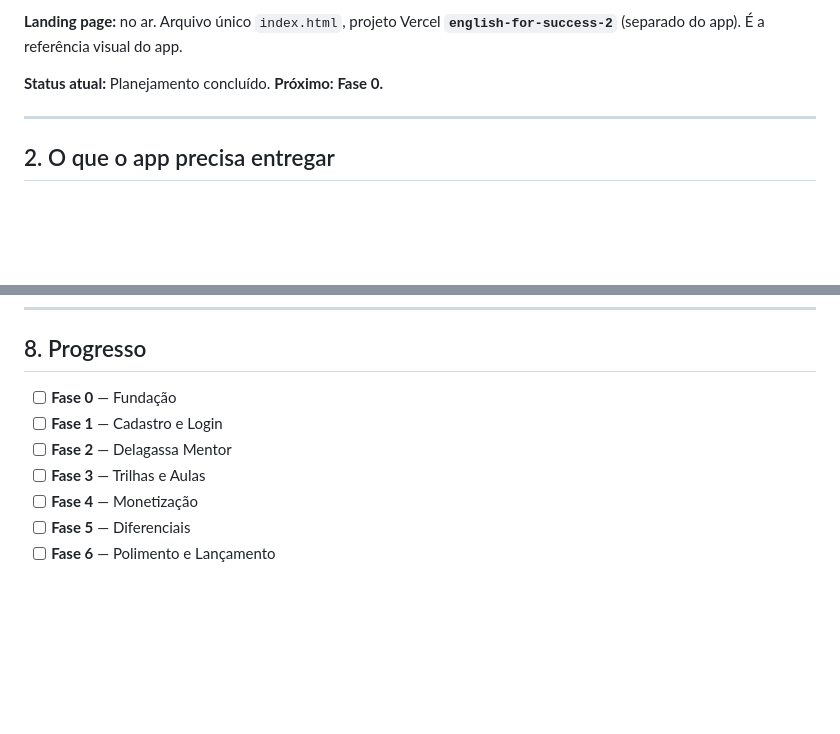
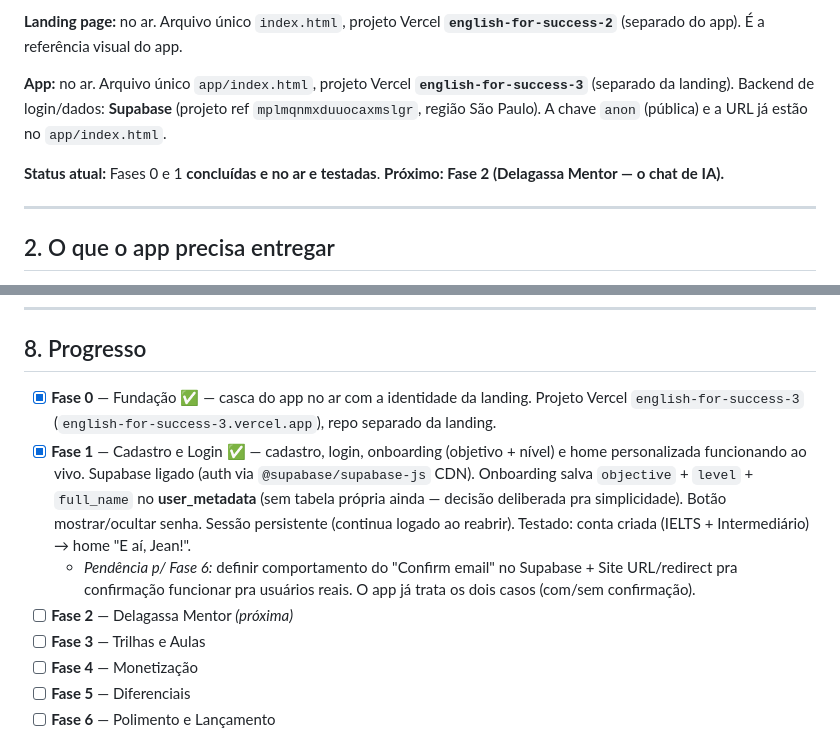
Before and after one commit to jean-ukdev/english-for-success-2-, a Markdown page: document.md, 2 parts joined by grey strips. Rendered like a GitHub page; blank space fills up the shorter version.

```diff
--- a/document.md
+++ b/document.md
@@ -29,7 +29,9 @@
 
 **Landing page:** no ar. Arquivo único `index.html`, projeto Vercel **`english-for-success-2`** (separado do app). É a referência visual do app.
 
-**Status atual:** Planejamento concluído. **Próximo: Fase 0.**
+**App:** no ar. Arquivo único `app/index.html`, projeto Vercel **`english-for-success-3`** (separado da landing). Backend de login/dados: **Supabase** (projeto ref `mplmqnmxduuocaxmslgr`, região São Paulo). A chave `anon` (pública) e a URL já estão no `app/index.html`.
+
+**Status atual:** Fases 0 e 1 **concluídas e no ar e testadas**. **Próximo: Fase 2 (Delagassa Mentor — o chat de IA).**
 
 ---
 
@@ -129,9 +131,10 @@ Princípio: **simples de editar pelo iPhone, segura e profissional.**
 ---
 
 ## 8. Progresso
-- [ ] **Fase 0** — Fundação
-- [ ] **Fase 1** — Cadastro e Login
-- [ ] **Fase 2** — Delagassa Mentor
+- [x] **Fase 0** — Fundação ✅ — casca do app no ar com a identidade da landing. Projeto Vercel `english-for-success-3` (`english-for-success-3.vercel.app`), repo separado da landing.
+- [x] **Fase 1** — Cadastro e Login ✅ — cadastro, login, onboarding (objetivo + nível) e home personalizada funcionando ao vivo. Supabase ligado (auth via `@supabase/supabase-js` CDN). Onboarding salva `objective` + `level` + `full_name` no **user_metadata** (sem tabela própria ainda — decisão deliberada pra simplicidade). Botão mostrar/ocultar senha. Sessão persistente (continua logado ao reabrir). Testado: conta criada (IELTS + Intermediário) → home "E aí, Jean!".
+  - *Pendência p/ Fase 6:* definir comportamento do "Confirm email" no Supabase + Site URL/redirect pra confirmação funcionar pra usuários reais. O app já trata os dois casos (com/sem confirmação).
+- [ ] **Fase 2** — Delagassa Mentor *(próxima)*
 - [ ] **Fase 3** — Trilhas e Aulas
 - [ ] **Fase 4** — Monetização
 - [ ] **Fase 5** — Diferenciais
```
